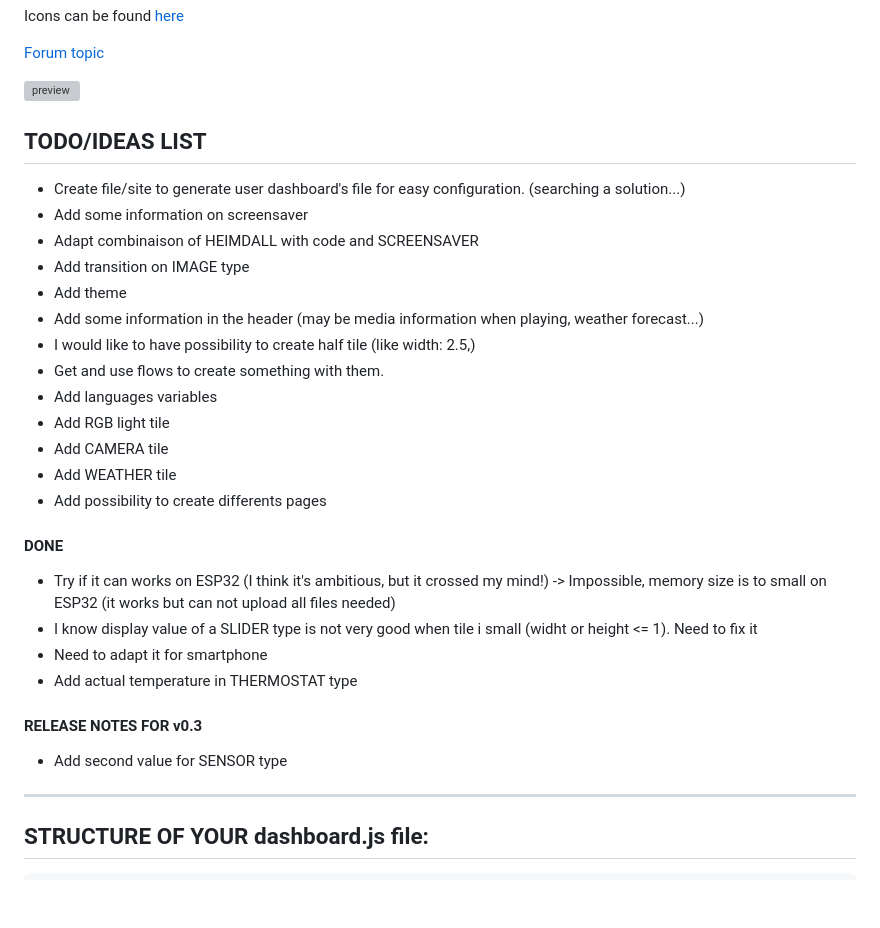
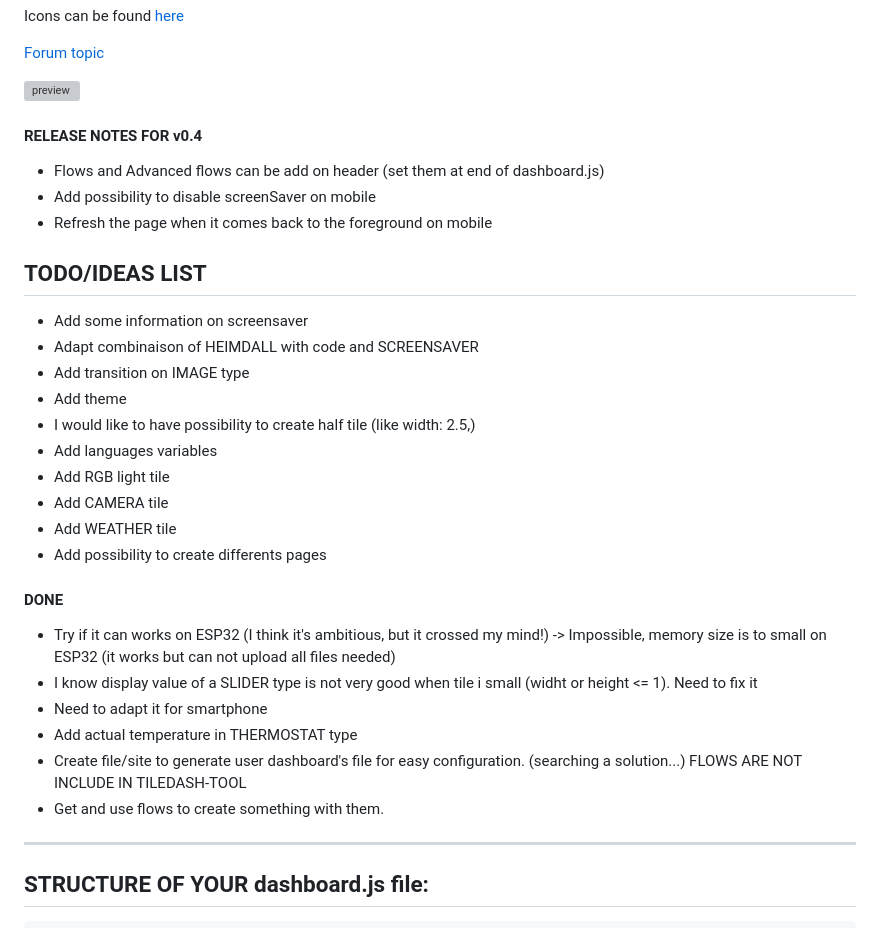
Before and after one commit to sebyldino/TileDash, a Markdown page: README.md, the part around one of its changes. GitHub-like rendering; blank space fills up the shorter version; grey boxes are pictures that could not be loaded.

```diff
--- a/README.md
+++ b/README.md
@@ -16,18 +16,19 @@ Icons can be found [here](https://pictogrammers.com/library/mdi/)
 ![preview](https://github.com/sebyldino/TileDash/assets/17813720/970c8263-4726-4f8c-9e8f-960b087f46d1)
 
 
-
+#### RELEASE NOTES FOR v0.4
+- Flows and Advanced flows can be add on header (set them at end of dashboard.js)
+- Add possibility to disable screenSaver on mobile
+- Refresh the page when it comes back to the foreground on mobile
 
 
 ## TODO/IDEAS LIST
-- Create file/site to generate user dashboard's file for easy configuration. (searching a solution...)
+
 - Add some information on screensaver
 - Adapt combinaison of HEIMDALL with code and SCREENSAVER
 - Add transition on IMAGE type
 - Add theme
-- Add some information in the header (may be media information when playing, weather forecast...)
 - I would like to have possibility to create half tile (like width: 2.5,)
-- Get and use flows to create something with them.
 - Add languages variables
 - Add RGB light tile
 - Add CAMERA tile
@@ -39,9 +40,10 @@ Icons can be found [here](https://pictogrammers.com/library/mdi/)
 - I know display value of a SLIDER type is not very good when tile i small (widht or height <= 1). Need to fix it
 - Need to adapt it for smartphone
 - Add actual temperature in THERMOSTAT type
+- Create file/site to generate user dashboard's file for easy configuration. (searching a solution...) FLOWS ARE NOT INCLUDE IN TILEDASH-TOOL
+- Get and use flows to create something with them.
 
-#### RELEASE NOTES FOR v0.3
-- Add second value for SENSOR type
+
 
 
 --------------
```
Also changed, not shown: other parts of README.md (+58 -3 lines).
